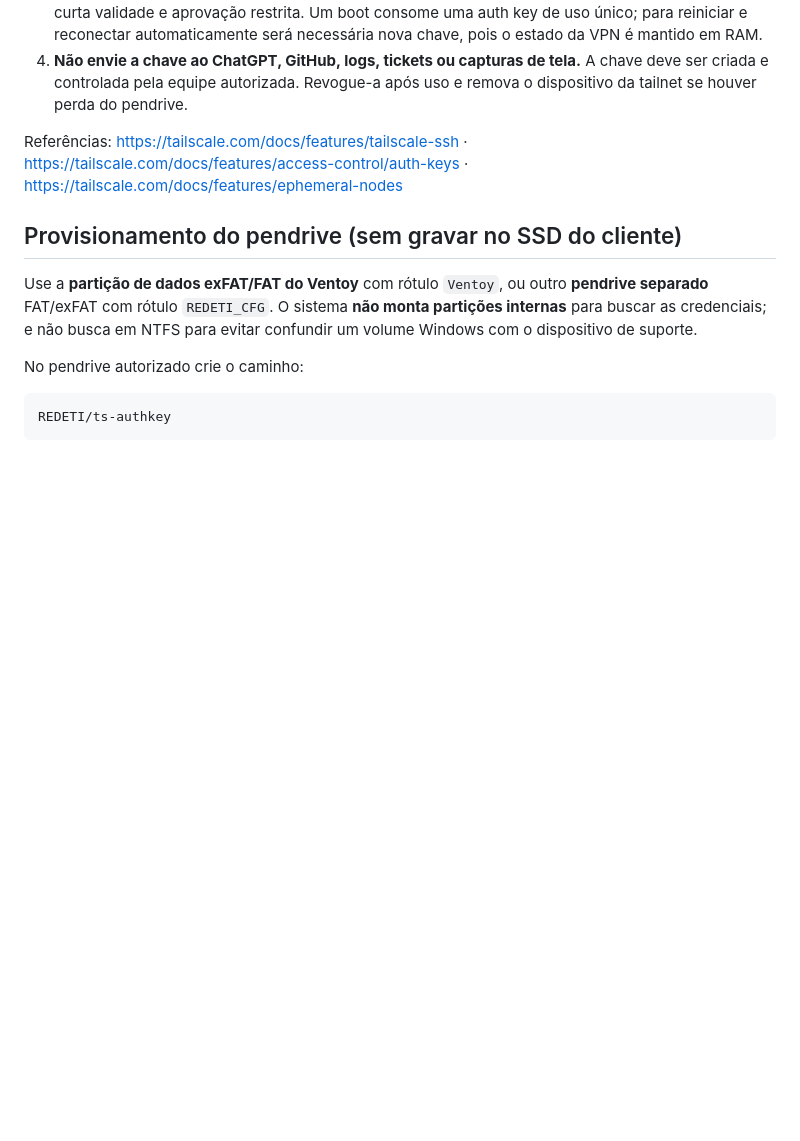
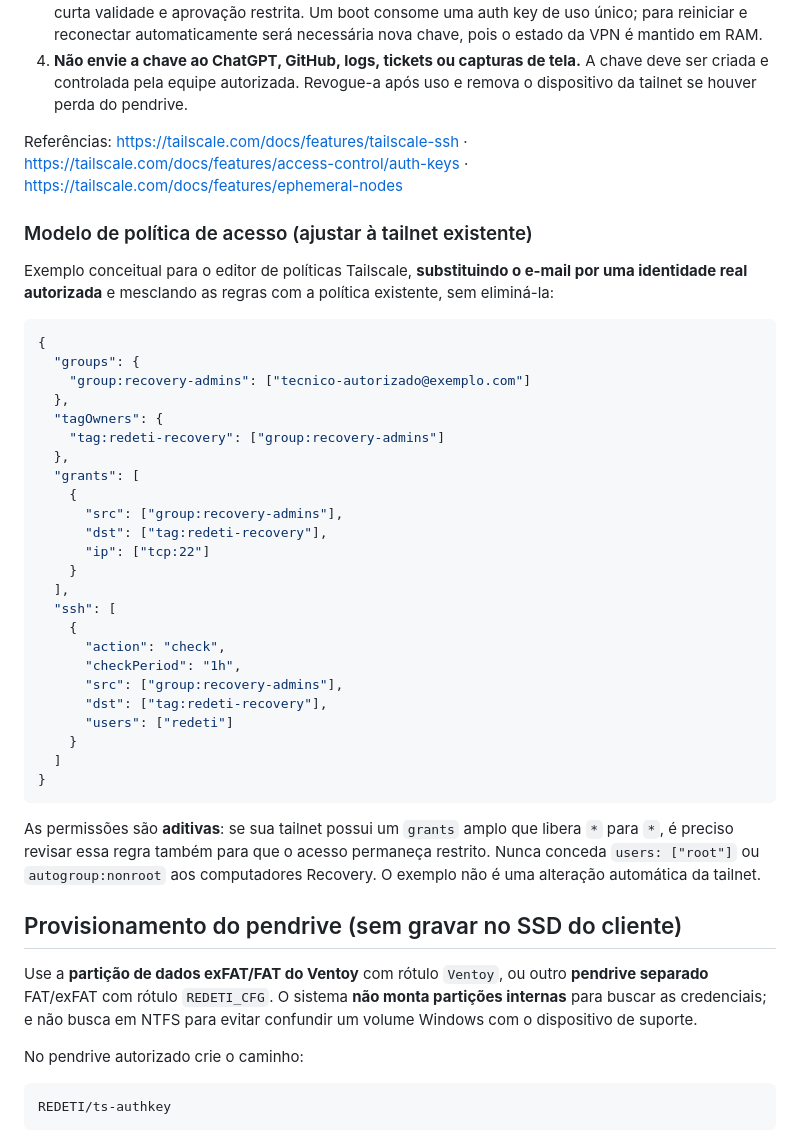
Before and after one commit to paulodepaula/SO_SYSTEM_RECOVERY, a Markdown page: appliance/remote/README.md, the part around the change. GitHub-like rendering; blank space fills up the shorter version.

Commit message:
docs(remote): add least-privilege tailnet grants and SSH check-mode example

````diff
--- a/appliance/remote/README.md
+++ b/appliance/remote/README.md
@@ -10,6 +10,39 @@ Esta versão usa **Tailscale SSH** (servidor SSH embutido no próprio Tailscale)
 4. **Não envie a chave ao ChatGPT, GitHub, logs, tickets ou capturas de tela.** A chave deve ser criada e controlada pela equipe autorizada. Revogue-a após uso e remova o dispositivo da tailnet se houver perda do pendrive.
 
 Referências: https://tailscale.com/docs/features/tailscale-ssh · https://tailscale.com/docs/features/access-control/auth-keys · https://tailscale.com/docs/features/ephemeral-nodes
+
+### Modelo de política de acesso (ajustar à tailnet existente)
+
+Exemplo conceitual para o editor de políticas Tailscale, **substituindo o e-mail por uma identidade real autorizada** e mesclando as regras com a política existente, sem eliminá-la:
+
+```json
+{
+  "groups": {
+    "group:recovery-admins": ["tecnico-autorizado@exemplo.com"]
+  },
+  "tagOwners": {
+    "tag:redeti-recovery": ["group:recovery-admins"]
+  },
+  "grants": [
+    {
+      "src": ["group:recovery-admins"],
+      "dst": ["tag:redeti-recovery"],
+      "ip": ["tcp:22"]
+    }
+  ],
+  "ssh": [
+    {
+      "action": "check",
+      "checkPeriod": "1h",
+      "src": ["group:recovery-admins"],
+      "dst": ["tag:redeti-recovery"],
+      "users": ["redeti"]
+    }
+  ]
+}
+```
+
+As permissões são **aditivas**: se sua tailnet possui um `grants` amplo que libera `*` para `*`, é preciso revisar essa regra também para que o acesso permaneça restrito. Nunca conceda `users: ["root"]` ou `autogroup:nonroot` aos computadores Recovery. O exemplo não é uma alteração automática da tailnet.
 
 ## Provisionamento do pendrive (sem gravar no SSD do cliente)
 
````
